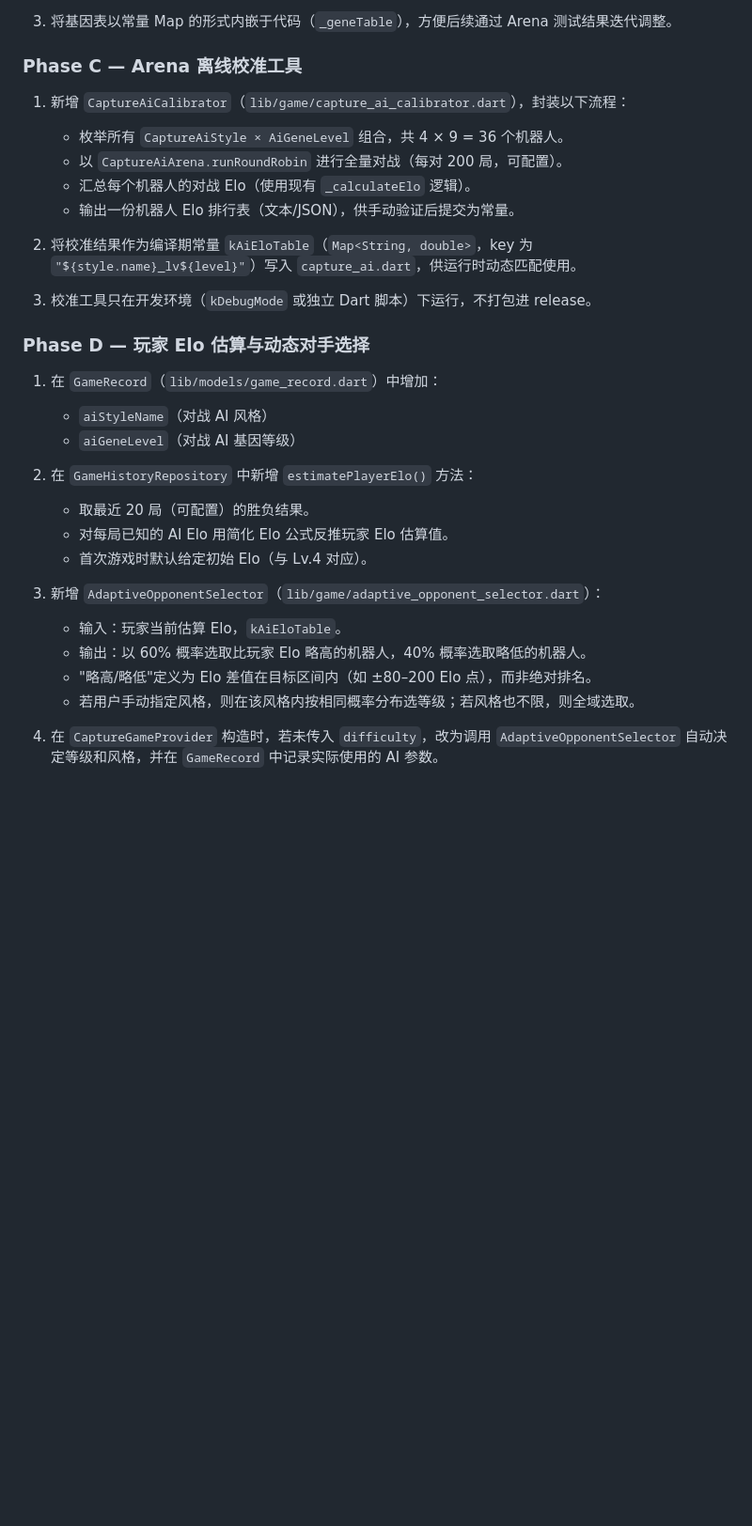
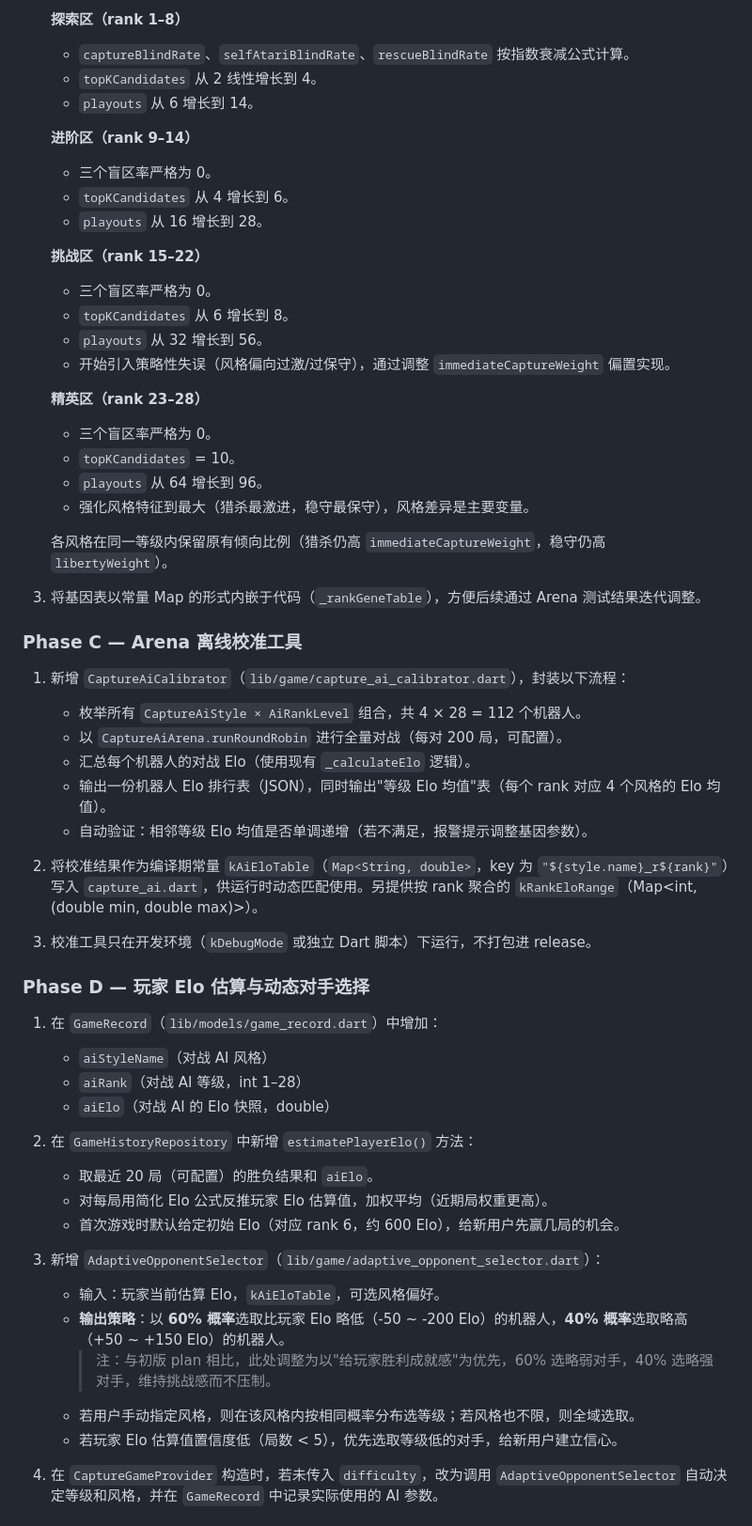
Before and after one commit to crazygo/go-puzzle, a Markdown page: docs/plans/2026-04-29-17-38-ai-level-calibration-adaptive-opponent.md, the part around one of its changes. Shown at 94% size. Rendered like a GitHub page; blank space fills up the shorter version.

```diff
--- a/docs/plans/2026-04-29-17-38-ai-level-calibration-adaptive-opponent.md
+++ b/docs/plans/2026-04-29-17-38-ai-level-calibration-adaptive-opponent.md
@@ -69,15 +128,40 @@
 
-3. 将基因表以常量 Map 的形式内嵌于代码（`_geneTable`），方便后续通过 Arena 测试结果迭代调整。
+   **探索区（rank 1–8）**
+   - `captureBlindRate`、`selfAtariBlindRate`、`rescueBlindRate` 按指数衰减公式计算。
+   - `topKCandidates` 从 2 线性增长到 4。
+   - `playouts` 从 6 增长到 14。
+
+   **进阶区（rank 9–14）**
+   - 三个盲区率严格为 0。
+   - `topKCandidates` 从 4 增长到 6。
+   - `playouts` 从 16 增长到 28。
+
+   **挑战区（rank 15–22）**
+   - 三个盲区率严格为 0。
+   - `topKCandidates` 从 6 增长到 8。
+   - `playouts` 从 32 增长到 56。
+   - 开始引入策略性失误（风格偏向过激/过保守），通过调整 `immediateCaptureWeight` 偏置实现。
+
+   **精英区（rank 23–28）**
+   - 三个盲区率严格为 0。
+   - `topKCandidates` = 10。
+   - `playouts` 从 64 增长到 96。
+   - 强化风格特征到最大（猎杀最激进，稳守最保守），风格差异是主要变量。
+
+   各风格在同一等级内保留原有倾向比例（猎杀仍高 `immediateCaptureWeight`，稳守仍高 `libertyWeight`）。
+
+3. 将基因表以常量 Map 的形式内嵌于代码（`_rankGeneTable`），方便后续通过 Arena 测试结果迭代调整。
 
 ### Phase C — Arena 离线校准工具
 
 1. 新增 `CaptureAiCalibrator`（`lib/game/capture_ai_calibrator.dart`），封装以下流程：
-   - 枚举所有 `CaptureAiStyle × AiGeneLevel` 组合，共 4 × 9 = 36 个机器人。
+   - 枚举所有 `CaptureAiStyle × AiRankLevel` 组合，共 4 × 28 = 112 个机器人。
    - 以 `CaptureAiArena.runRoundRobin` 进行全量对战（每对 200 局，可配置）。
    - 汇总每个机器人的对战 Elo（使用现有 `_calculateElo` 逻辑）。
-   - 输出一份机器人 Elo 排行表（文本/JSON），供手动验证后提交为常量。
+   - 输出一份机器人 Elo 排行表（JSON），同时输出"等级 Elo 均值"表（每个 rank 对应 4 个风格的 Elo 均值）。
+   - 自动验证：相邻等级 Elo 均值是否单调递增（若不满足，报警提示调整基因参数）。
 
-2. 将校准结果作为编译期常量 `kAiEloTable`（`Map<String, double>`，key 为 `"${style.name}_lv${level}"`）写入 `capture_ai.dart`，供运行时动态匹配使用。
+2. 将校准结果作为编译期常量 `kAiEloTable`（`Map<String, double>`，key 为 `"${style.name}_r${rank}"`）写入 `capture_ai.dart`，供运行时动态匹配使用。另提供按 rank 聚合的 `kRankEloRange`（Map<int, (double min, double max)>）。
 
 3. 校准工具只在开发环境（`kDebugMode` 或独立 Dart 脚本）下运行，不打包进 release。
 
@@ -85,18 +169,20 @@
 
 1. 在 `GameRecord`（`lib/models/game_record.dart`）中增加：
    - `aiStyleName`（对战 AI 风格）
-   - `aiGeneLevel`（对战 AI 基因等级）
+   - `aiRank`（对战 AI 等级，int 1–28）
+   - `aiElo`（对战 AI 的 Elo 快照，double）
 
 2. 在 `GameHistoryRepository` 中新增 `estimatePlayerElo()` 方法：
-   - 取最近 20 局（可配置）的胜负结果。
-   - 对每局已知的 AI Elo 用简化 Elo 公式反推玩家 Elo 估算值。
-   - 首次游戏时默认给定初始 Elo（与 Lv.4 对应）。
+   - 取最近 20 局（可配置）的胜负结果和 `aiElo`。
+   - 对每局用简化 Elo 公式反推玩家 Elo 估算值，加权平均（近期局权重更高）。
+   - 首次游戏时默认给定初始 Elo（对应 rank 6，约 600 Elo），给新用户先赢几局的机会。
 
 3. 新增 `AdaptiveOpponentSelector`（`lib/game/adaptive_opponent_selector.dart`）：
-   - 输入：玩家当前估算 Elo，`kAiEloTable`。
-   - 输出：以 60% 概率选取比玩家 Elo 略高的机器人，40% 概率选取略低的机器人。
-   - "略高/略低"定义为 Elo 差值在目标区间内（如 ±80–200 Elo 点），而非绝对排名。
+   - 输入：玩家当前估算 Elo，`kAiEloTable`，可选风格偏好。
+   - **输出策略**：以 **60% 概率**选取比玩家 Elo 略低（-50 ~ -200 Elo）的机器人，**40% 概率**选取略高（+50 ~ +150 Elo）的机器人。
+     > 注：与初版 plan 相比，此处调整为以"给玩家胜利成就感"为优先，60% 选略弱对手，40% 选略强对手，维持挑战感而不压制。
    - 若用户手动指定风格，则在该风格内按相同概率分布选等级；若风格也不限，则全域选取。
+   - 若玩家 Elo 估算值置信度低（局数 < 5），优先选取等级低的对手，给新用户建立信心。
 
 4. 在 `CaptureGameProvider` 构造时，若未传入 `difficulty`，改为调用 `AdaptiveOpponentSelector` 自动决定等级和风格，并在 `GameRecord` 中记录实际使用的 AI 参数。
 
```
Also changed, not shown: other parts of docs/plans/2026-04-29-17-38-ai-level-calibration-adaptive-opponent.md (+105 -36 lines).
